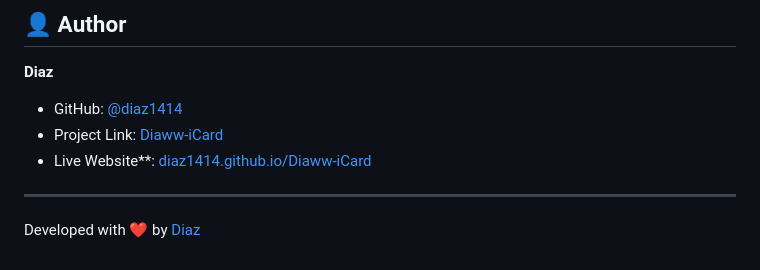
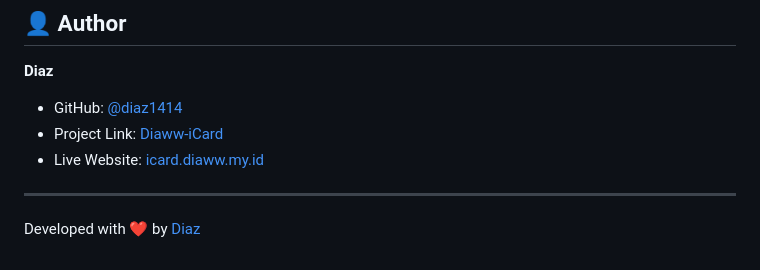
Before and after one commit to diaz1414/Diaww-iCard, a Markdown page: README.md, the part around one of its changes. GitHub-like rendering.

```diff
--- a/README.md
+++ b/README.md
@@ -88,8 +88,7 @@ Kontribusi selalu terbuka! Jika kamu punya ide fitur baru atau menemukan bug:
 **Diaz**
 * GitHub: [@diaz1414](https://github.com/diaz1414)
 * Project Link: [Diaww-iCard](https://github.com/diaz1414/Diaww-iCard)
-* Live Website**: [diaz1414.github.io/Diaww-iCard](https://diaz1414.github.io/Diaww-iCard/)
-
+* Live Website: [icard.diaww.my.id](https://icard.diaww.my.id)
 
 ---
 
```
Also changed, not shown: other parts of README.md (+1 -1 lines).
